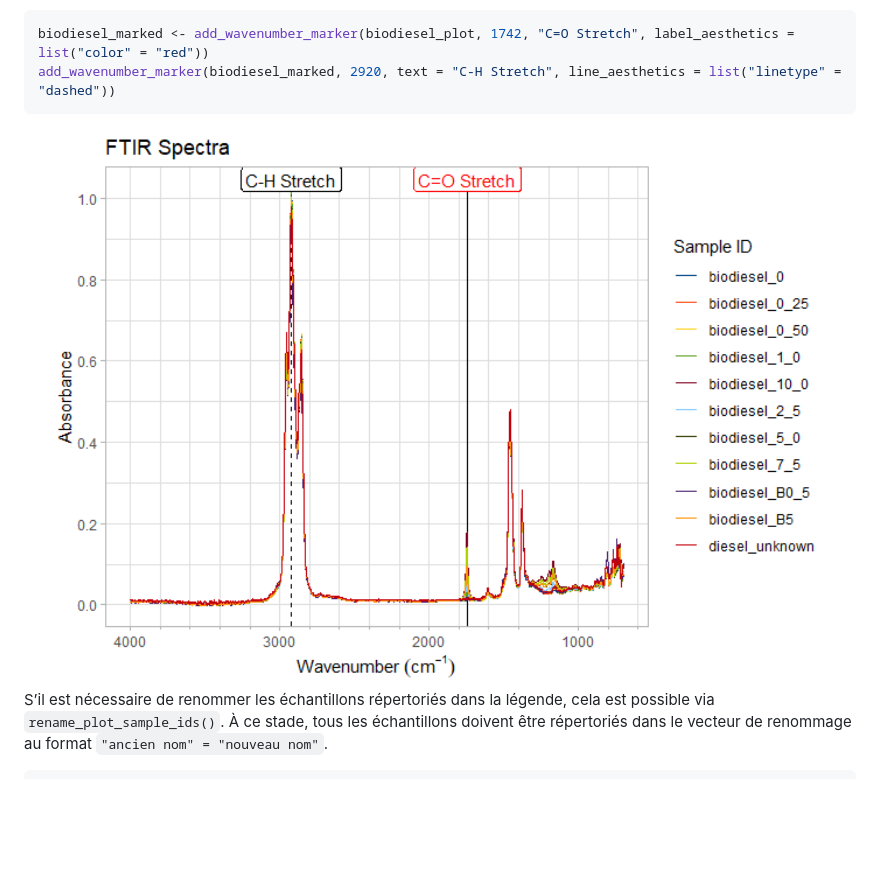
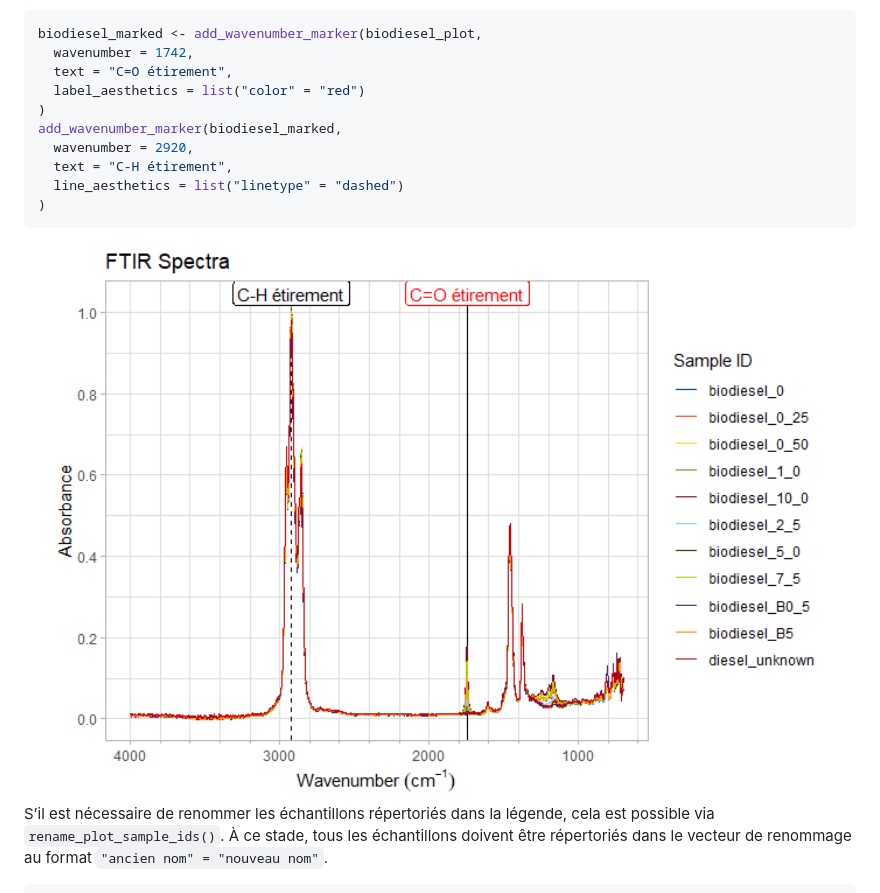
Before and after one commit to NRCan/PlotFTIR, a Markdown page: README.md, the part around the change printed below. Drawn GitHub-style; pictures changed too: man/figures/README-biodiesel_labelled_fr-1.png; blank space fills up the shorter version.

````diff
--- a/README.md
+++ b/README.md
@@ -259,8 +281,16 @@ Vous pouvez également ajouter des lignes de marqueur (avec des
 contrôlant leurs propriétés de ligne ou de texte selon vos besoins.
 
 ``` r
-biodiesel_marked <- add_wavenumber_marker(biodiesel_plot, 1742, "C=O Stretch", label_aesthetics = list("color" = "red"))
-add_wavenumber_marker(biodiesel_marked, 2920, text = "C-H Stretch", line_aesthetics = list("linetype" = "dashed"))
+biodiesel_marked <- add_wavenumber_marker(biodiesel_plot,
+  wavenumber = 1742,
+  text = "C=O étirement",
+  label_aesthetics = list("color" = "red")
+)
+add_wavenumber_marker(biodiesel_marked,
+  wavenumber = 2920,
+  text = "C-H étirement",
+  line_aesthetics = list("linetype" = "dashed")
+)
 ```
 
 <img src="man/figures/README-biodiesel_labelled_fr-1.png" width="100%" />
````
Also changed, not shown: other parts of README.md (+52 -15 lines), man/figures/README-tidy_en-1.png, man/figures/README-tidy_fr-1.png, 1 other file.
